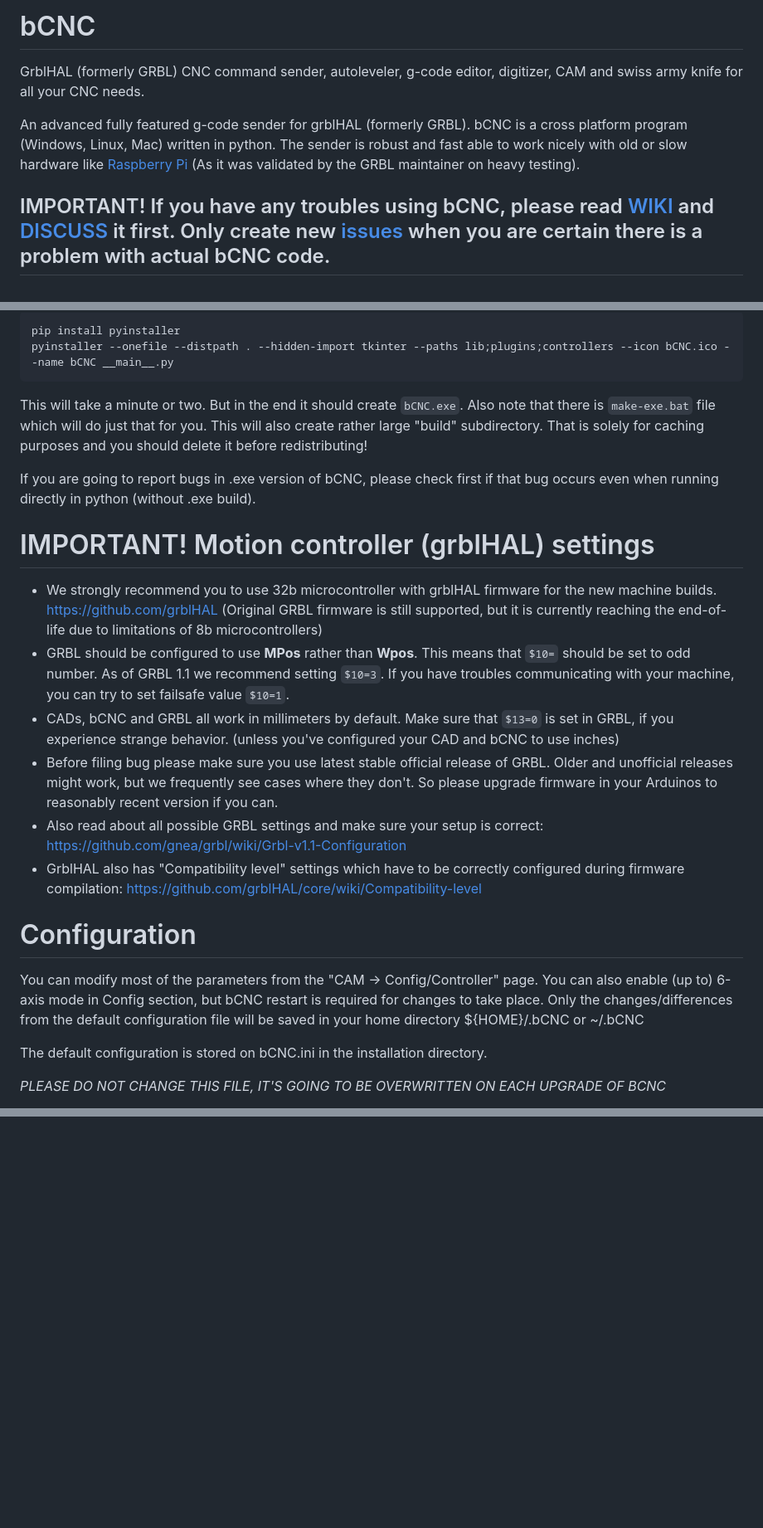
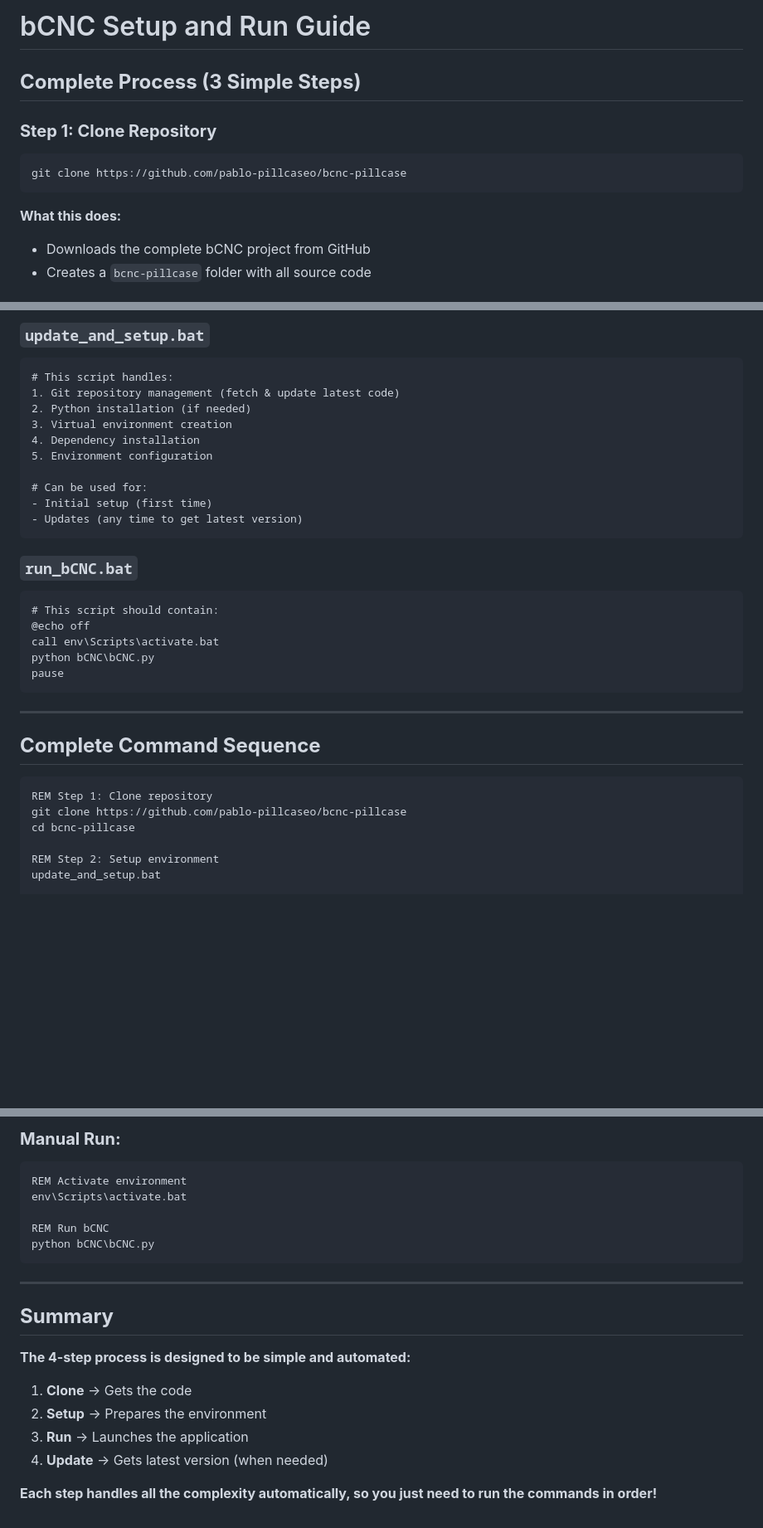
Before and after one commit to pablo-pillcaseo/bcnc-pillcase, a Markdown page: README.md, 3 parts joined by grey strips. Shown at 83% size. GitHub-like rendering; blank space fills up the shorter version.

Commit message:
Enhanced README.md with detailed setup instructions for bCNC,

````diff
--- a/README.md
+++ b/README.md
@@ -1,10 +1,13 @@
-bCNC
-====
+# bCNC Setup and Run Guide
 
-GrblHAL (formerly GRBL) CNC command sender, autoleveler, g-code editor, digitizer, CAM
-and swiss army knife for all your CNC needs.
+## **Complete Process (3 Simple Steps)**
 
-An advanced fully featured g-code sender for grblHAL (formerly GRBL). bCNC is a cross platform program (Windows, Linux, Mac) written in python. The sender is robust and fast able to work nicely with old or slow hardware like [Raspberry Pi](http://www.openbuilds.com/threads/bcnc-and-the-raspberry-pi.3038/) (As it was validated by the GRBL maintainer on heavy testing).
+### **Step 1: Clone Repository**
+```batch
+git clone https://github.com/pablo-pillcaseo/bcnc-pillcase
+```
 
-## IMPORTANT! If you have any troubles using bCNC, please read [WIKI](https://github.com/vlachoudis/bCNC/wiki) and [DISCUSS](https://github.com/vlachoudis/bCNC/discussions) it first. Only create new [issues](https://github.com/vlachoudis/bCNC/issues) when you are certain there is a problem with actual bCNC code.
+**What this does:**
+- Downloads the complete bCNC project from GitHub
+- Creates a `bcnc-pillcase` folder with all source code
 
@@ -78,32 +98,36 @@ Go to the directory where is your bCNC installed and do the following:
 
-    pip install pyinstaller
-    pyinstaller --onefile --distpath . --hidden-import tkinter --paths lib;plugins;controllers --icon bCNC.ico --name bCNC __main__.py
+### **`update_and_setup.bat`**
+```batch
+# This script handles:
+1. Git repository management (fetch & update latest code)
+2. Python installation (if needed)
+3. Virtual environment creation
+4. Dependency installation
+5. Environment configuration
 
-This will take a minute or two. But in the end it should create `bCNC.exe`.
-Also note that there is `make-exe.bat` file which will do just that for you.
-This will also create rather large "build" subdirectory.
-That is solely for caching purposes and you should delete it before redistributing!
+# Can be used for:
+- Initial setup (first time)
+- Updates (any time to get latest version)
+```
 
-If you are going to report bugs in .exe version of bCNC,
-please check first if that bug occurs even when running directly in python (without .exe build).
+### **`run_bCNC.bat`**
+```batch
+# This script should contain:
+@echo off
+call env\Scripts\activate.bat
+python bCNC\bCNC.py
+pause
+```
 
-# IMPORTANT! Motion controller (grblHAL) settings
-- We strongly recommend you to use 32b microcontroller with grblHAL firmware for the new machine builds. https://github.com/grblHAL (Original GRBL firmware is still supported, but it is currently reaching the end-of-life due to limitations of 8b microcontrollers)
-- GRBL should be configured to use **MPos** rather than **Wpos**. This means that `$10=` should be set to odd number. As of GRBL 1.1 we recommend setting `$10=3`. If you have troubles communicating with your machine, you can try to set failsafe value `$10=1`.
-- CADs, bCNC and GRBL all work in millimeters by default. Make sure that `$13=0` is set in GRBL, if you experience strange behavior. (unless you've configured your CAD and bCNC to use inches)
-- Before filing bug please make sure you use latest stable official release of GRBL. Older and unofficial releases might work, but we frequently see cases where they don't. So please upgrade firmware in your Arduinos to reasonably recent version if you can.
-- Also read about all possible GRBL settings and make sure your setup is correct: https://github.com/gnea/grbl/wiki/Grbl-v1.1-Configuration
-- GrblHAL also has "Compatibility level" settings which have to be correctly configured during firmware compilation: https://github.com/grblHAL/core/wiki/Compatibility-level
+---
 
-# Configuration
-You can modify most of the parameters from the "CAM -> Config/Controller" page.
-You can also enable (up to) 6-axis mode in Config section,
-but bCNC restart is required for changes to take place.
-Only the changes/differences from the default configuration
-file will be saved in your home directory ${HOME}/.bCNC  or ~/.bCNC
+## **Complete Command Sequence**
 
-The default configuration is stored on bCNC.ini in the
-installation directory.
+```batch
+REM Step 1: Clone repository
+git clone https://github.com/pablo-pillcaseo/bcnc-pillcase
+cd bcnc-pillcase
 
-*PLEASE DO NOT CHANGE THIS FILE, IT'S GOING TO BE OVERWRITTEN ON EACH UPGRADE OF BCNC*
+REM Step 2: Setup environment
+update_and_setup.bat
 
@@ -168,0 +216,21 @@ Further documentation is available at: https://pyserial.readthedocs.io/en/latest
+### **Manual Run:**
+```batch
+REM Activate environment
+env\Scripts\activate.bat
+
+REM Run bCNC
+python bCNC\bCNC.py
+```
+
+---
+
+## **Summary**
+
+**The 4-step process is designed to be simple and automated:**
+
+1. **Clone** → Gets the code
+2. **Setup** → Prepares the environment
+3. **Run** → Launches the application
+4. **Update** → Gets latest version (when needed)
+
+**Each step handles all the complexity automatically, so you just need to run the commands in order!**
````
Also changed, not shown: other parts of README.md (+143 -103 lines).
